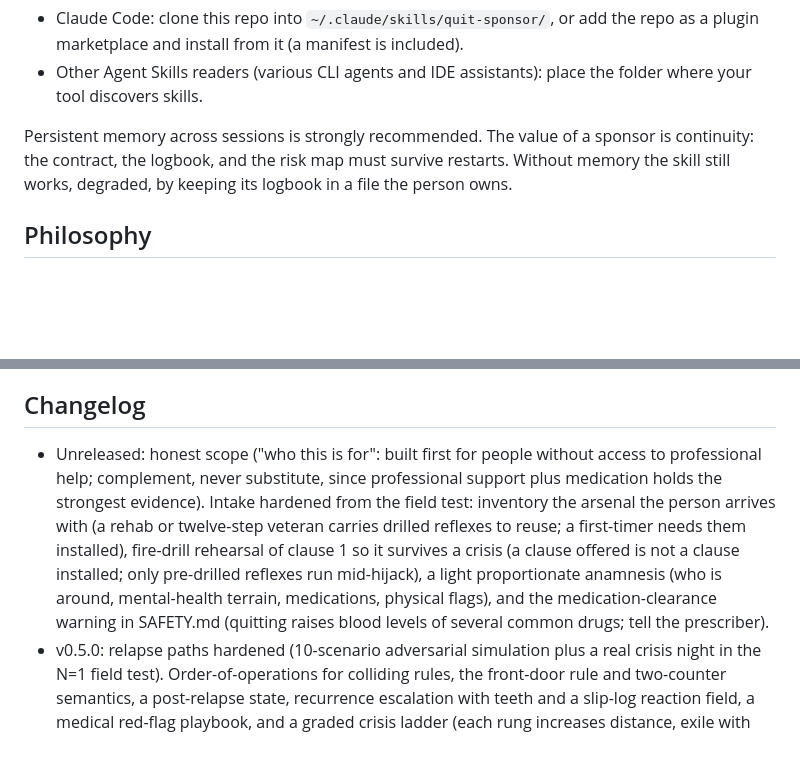
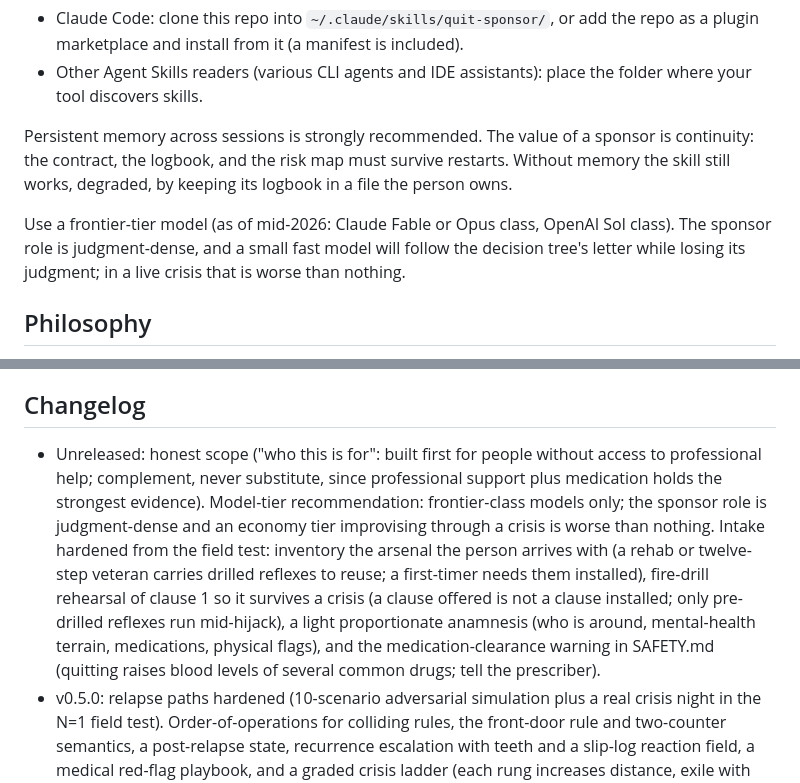
Before and after one commit to metrox-eth/quit-sponsor, a Markdown page: README.md, 2 parts joined by grey strips. Drawn GitHub-style; blank space fills up the shorter version.

Commit message:
model-tier recommendation: frontier class only, a crisis is never handed to an economy tier
The decision tree is judgment-dense (order of operations between colliding
rules, negotiation recognized under any disguise, numbers corrected live).
A small fast model follows the letter and loses the judgment; in a live
crisis a sponsor improvising confidently is worse than no sponsor.
Reference points dated mid-2026 so the advice ages visibly.

```diff
--- a/README.md
+++ b/README.md
@@ -29,6 +29,8 @@ This is a standard Agent Skills folder (the SKILL.md format), so it works in any
 
 Persistent memory across sessions is strongly recommended. The value of a sponsor is continuity: the contract, the logbook, and the risk map must survive restarts. Without memory the skill still works, degraded, by keeping its logbook in a file the person owns.
 
+Use a frontier-tier model (as of mid-2026: Claude Fable or Opus class, OpenAI Sol class). The sponsor role is judgment-dense, and a small fast model will follow the decision tree's letter while losing its judgment; in a live crisis that is worse than nothing.
+
 ## Philosophy
 
 - Zero shame. Slips are data. The run continues, with one data point marked on it; nothing banked is ever lost.
@@ -46,7 +48,7 @@ Read SAFETY.md first; it overrides everything else. Highlights: not medical advi
 
 ## Changelog
 
-- Unreleased: honest scope ("who this is for": built first for people without access to professional help; complement, never substitute, since professional support plus medication holds the strongest evidence). Intake hardened from the field test: inventory the arsenal the person arrives with (a rehab or twelve-step veteran carries drilled reflexes to reuse; a first-timer needs them installed), fire-drill rehearsal of clause 1 so it survives a crisis (a clause offered is not a clause installed; only pre-drilled reflexes run mid-hijack), a light proportionate anamnesis (who is around, mental-health terrain, medications, physical flags), and the medication-clearance warning in SAFETY.md (quitting raises blood levels of several common drugs; tell the prescriber).
+- Unreleased: honest scope ("who this is for": built first for people without access to professional help; complement, never substitute, since professional support plus medication holds the strongest evidence). Model-tier recommendation: frontier-class models only; the sponsor role is judgment-dense and an economy tier improvising through a crisis is worse than nothing. Intake hardened from the field test: inventory the arsenal the person arrives with (a rehab or twelve-step veteran carries drilled reflexes to reuse; a first-timer needs them installed), fire-drill rehearsal of clause 1 so it survives a crisis (a clause offered is not a clause installed; only pre-drilled reflexes run mid-hijack), a light proportionate anamnesis (who is around, mental-health terrain, medications, physical flags), and the medication-clearance warning in SAFETY.md (quitting raises blood levels of several common drugs; tell the prescriber).
 - v0.5.0: relapse paths hardened (10-scenario adversarial simulation plus a real crisis night in the N=1 field test). Order-of-operations for colliding rules, the front-door rule and two-counter semantics, a post-relapse state, recurrence escalation with teeth and a slip-log reaction field, a medical red-flag playbook, and a graded crisis ladder (each rung increases distance, exile with sentence deferred to daylight as the primary path). Plus the self-citation rule, silence protocol v2, negotiated disengagement with a pact-amendment clause, presence-is-not-veracity handling, and sponsor factual discipline.
 - v0.4.0: crisis night lessons (live field test at peak withdrawal). The wave machine and cue exile: decay only holds with the cue out of range, exile compromise when destruction is refused, inverted economics script, correct the number instead of defending it. The Ulysses pact: pre-cancelled negotiation arguments behind an identical warm wall, always paired with the pre-armed return door. The nicotine kinetics script: speed, not presence.
 - v0.3.0: survive the low-initiative client (adversarial user-test findings). Silence protocol at the same rank as the slip protocol, cumulative counter replacing all resets, staged day zero budget, withdrawal attribution flip script, low-verbal client mode, and the confession promise closing the contract.
```
Also changed, not shown: SKILL.md (+2 -0 lines).
